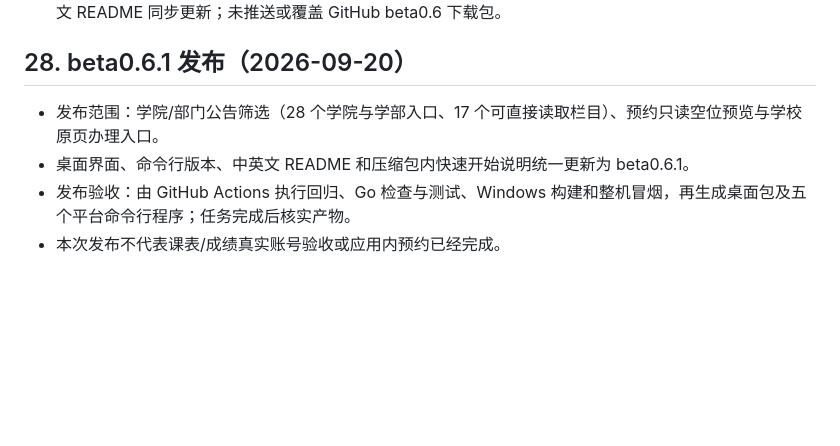
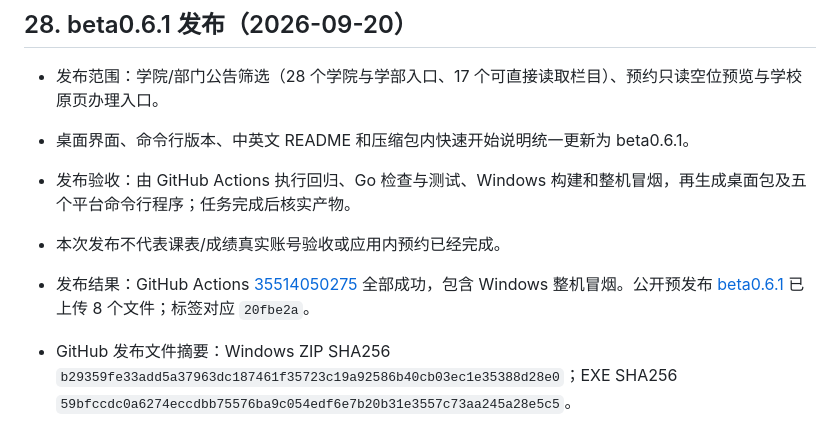
Before and after one commit to Alakazamc/szudesktop, a Markdown page: docs/STATUS.md, the part around the change. Rendered like a GitHub page; blank space fills up the shorter version.

```diff
--- a/docs/STATUS.md
+++ b/docs/STATUS.md
@@ -867,3 +867,6 @@ Use case: style-transfer. Asset: final full-bleed desktop app background, wide 1
 - 桌面界面、命令行版本、中英文 README 和压缩包内快速开始说明统一更新为 beta0.6.1。
 - 发布验收：由 GitHub Actions 执行回归、Go 检查与测试、Windows 构建和整机冒烟，再生成桌面包及五个平台命令行程序；任务完成后核实产物。
 - 本次发布不代表课表/成绩真实账号验收或应用内预约已经完成。
+
+- 发布结果：GitHub Actions [35514050275](https://github.com/Alakazamc/szudesktop/actions/runs/35514050275) 全部成功，包含 Windows 整机冒烟。公开预发布 [beta0.6.1](https://github.com/Alakazamc/szudesktop/releases/tag/beta0.6.1) 已上传 8 个文件；标签对应 `20fbe2a`。
+- GitHub 发布文件摘要：Windows ZIP SHA256 `b29359fe33add5a37963dc187461f35723c19a92586b40cb03ec1e35388d28e0`；EXE SHA256 `59bfccdc0a6274eccdbb75576ba9c054edf6e7b20b31e3557c73aa245a28e5c5`。
```
Also changed, not shown: README.md (+1 -1 lines), docs/README_en.md (+1 -1 lines).
